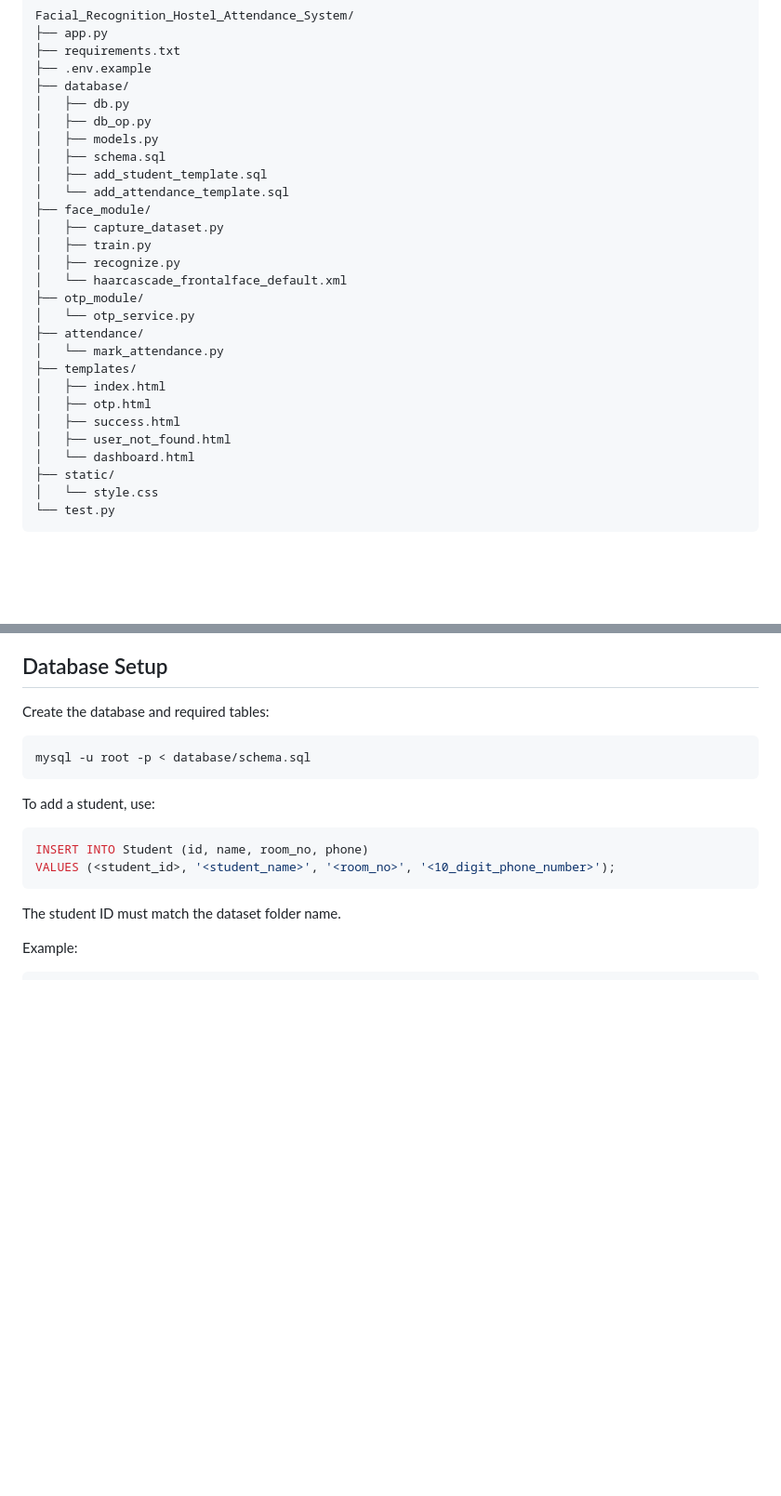
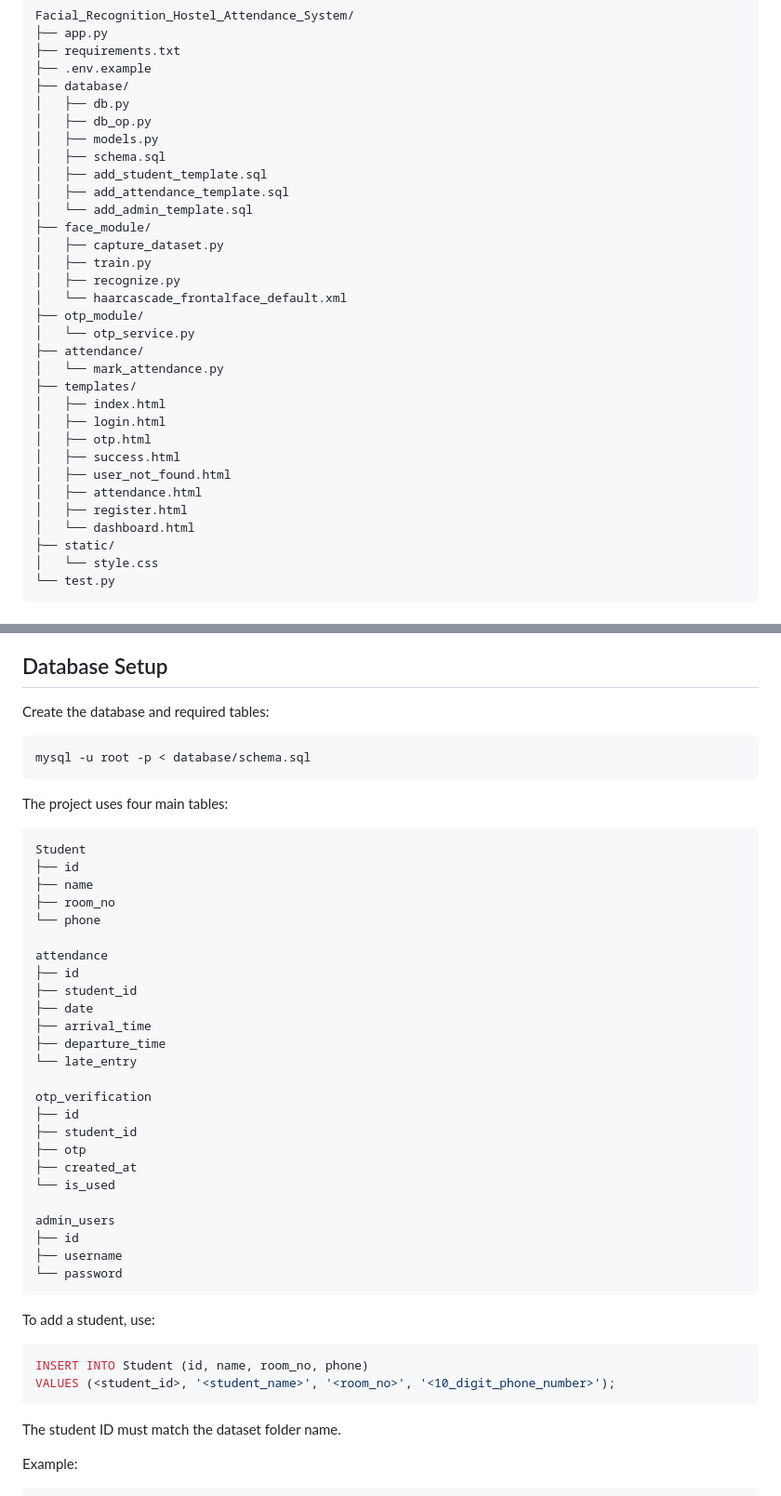
Before and after one commit to preti-yadav/Facial_Recognition_Hostel_Attendance_System, a Markdown page: README.md, 2 parts joined by grey strips. Shown at 93% size. Drawn GitHub-style; blank space fills up the shorter version.

````diff
--- a/README.md
+++ b/README.md
@@ -40,7 +42,8 @@ Facial_Recognition_Hostel_Attendance_System/
 │   ├── models.py
 │   ├── schema.sql
 │   ├── add_student_template.sql
-│   └── add_attendance_template.sql
+│   ├── add_attendance_template.sql
+│   └── add_admin_template.sql
 ├── face_module/
 │   ├── capture_dataset.py
 │   ├── train.py
@@ -52,9 +55,12 @@ Facial_Recognition_Hostel_Attendance_System/
 │   └── mark_attendance.py
 ├── templates/
 │   ├── index.html
+│   ├── login.html
 │   ├── otp.html
 │   ├── success.html
 │   ├── user_not_found.html
+│   ├── attendance.html
+│   ├── register.html
 │   └── dashboard.html
 ├── static/
 │   └── style.css
@@ -102,6 +108,36 @@ Create the database and required tables:
 mysql -u root -p < database/schema.sql
 ```
 
+The project uses four main tables:
+
+```text
+Student
+├── id
+├── name
+├── room_no
+└── phone
+
+attendance
+├── id
+├── student_id
+├── date
+├── arrival_time
+├── departure_time
+└── late_entry
+
+otp_verification
+├── id
+├── student_id
+├── otp
+├── created_at
+└── is_used
+
+admin_users
+├── id
+├── username
+└── password
+```
+
 To add a student, use:
 
 ```sql
````
Also changed, not shown: other parts of README.md (+47 -0 lines).
